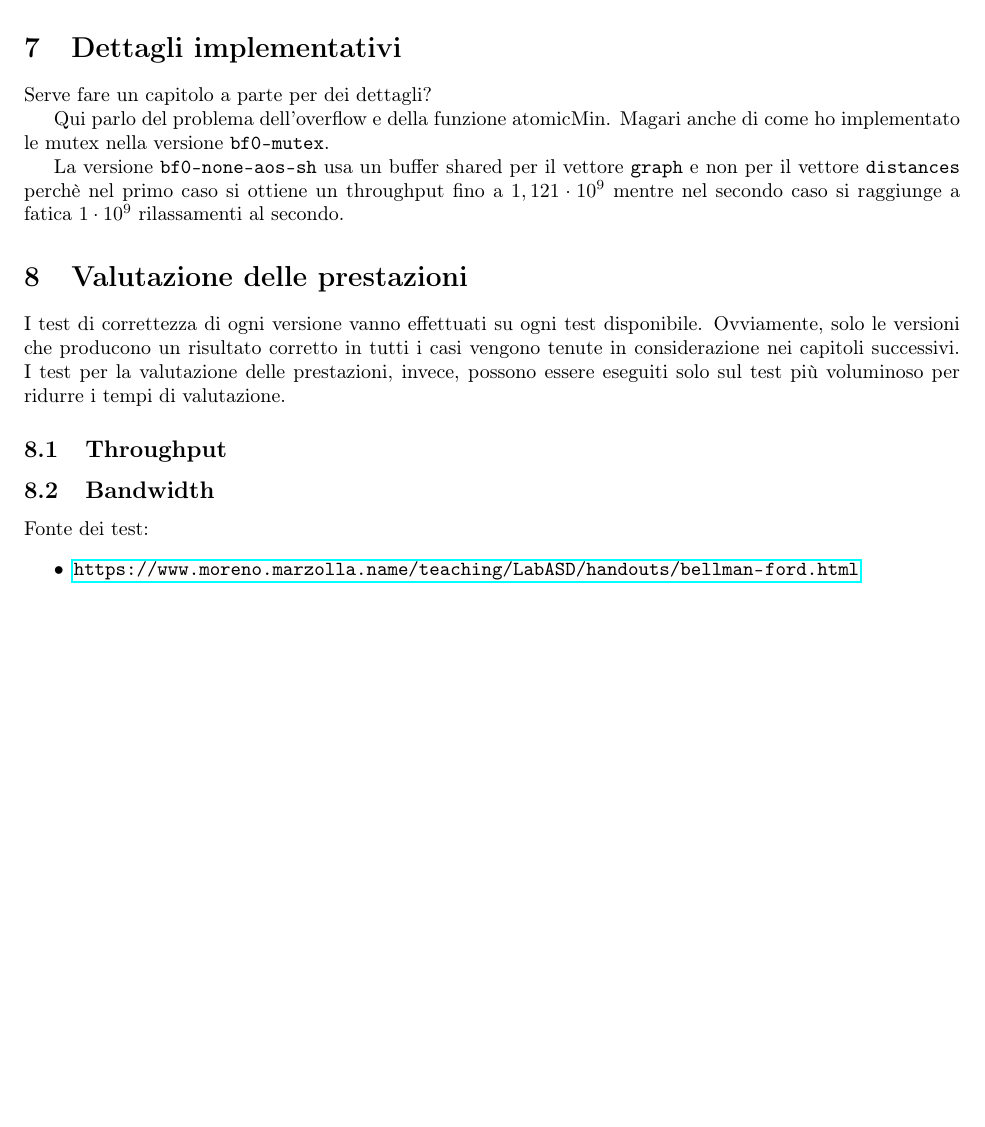
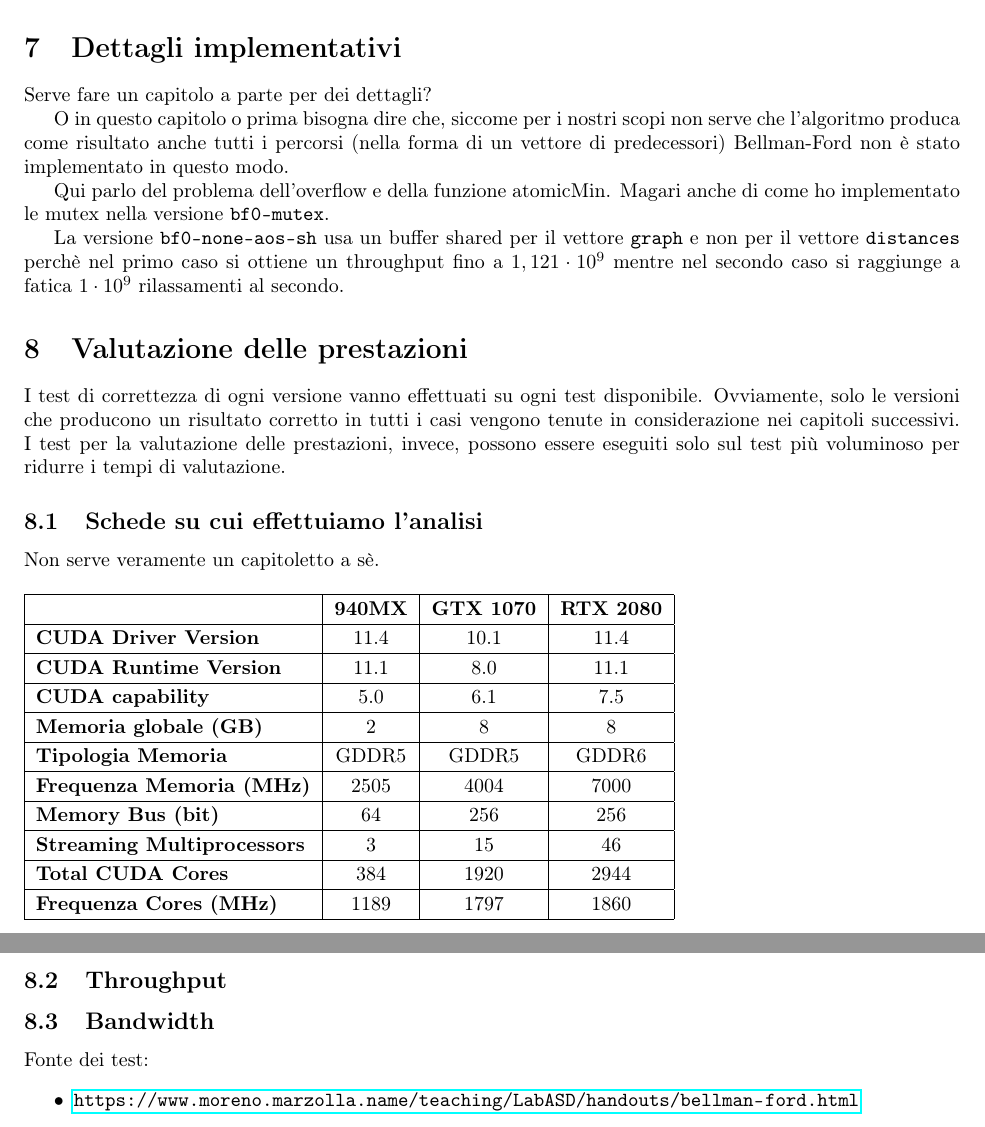
Before and after one commit to Ledmington/bellman-ford-cuda, a LaTeX document (doc/tesi.tex): part of page 8 of 8 before the commit and two parts of pages 8 and 9 of 9 after it, the two joined at a grey line, cut so that both start at the same text, the shorter picture padded with empty space. Compiled offline with pdfLaTeX.

Commit message:
Aggiunta tabella riassuntiva specifiche schede

```diff
--- a/doc/tesi.tex
+++ b/doc/tesi.tex
@@ -126,6 +126,8 @@ sorting=ynt
 	\label{section:impl}
 	Serve fare un capitolo a parte per dei dettagli?
 
+	O in questo capitolo o prima bisogna dire che, siccome per i nostri scopi non serve che l'algoritmo produca come risultato anche tutti i percorsi (nella forma di un vettore di predecessori) Bellman-Ford non è stato implementato in questo modo.
+
 	Qui parlo del problema dell'overflow e della funzione atomicMin. Magari anche di come ho implementato le mutex nella versione \texttt{bf0-mutex}.
 
 	La versione \texttt{bf0-none-aos-sh} usa un buffer shared per il vettore \texttt{graph} e non per il vettore \texttt{distances} perchè nel primo caso si ottiene un throughput fino a $1,121\cdot 10^9$ mentre nel secondo caso si raggiunge a fatica $1\cdot 10^9$ rilassamenti al secondo.
@@ -133,6 +135,26 @@ sorting=ynt
 	\section{Valutazione delle prestazioni}
 	\label{section:perf}
 	I test di correttezza di ogni versione vanno effettuati su ogni test disponibile. Ovviamente, solo le versioni che producono un risultato corretto in tutti i casi vengono tenute in considerazione nei capitoli successivi. I test per la valutazione delle prestazioni, invece, possono essere eseguiti solo sul test più voluminoso per ridurre i tempi di valutazione.
+
+	\subsection{Schede su cui effettuiamo l'analisi}
+	Non serve veramente un capitoletto a sè.
+	\renewcommand{\arraystretch}{1.2}
+	\begin{table}[!ht]
+		\begin{tabular}{|l|c|c|c|}
+			\hline
+			\multicolumn{1}{|c|}{\textbf{}} & \textbf{940MX} & \textbf{GTX 1070} & \textbf{RTX 2080} \\ \hline
+			\textbf{CUDA Driver Version} & 11.4 & 10.1 & 11.4 \\ \hline
+			\textbf{CUDA Runtime Version} & 11.1 & 8.0 & 11.1 \\ \hline
+			\textbf{CUDA capability} & 5.0 & 6.1 & 7.5 \\ \hline
+			\textbf{Memoria globale (GB)} & 2 & 8 & 8 \\ \hline
+			\textbf{Tipologia Memoria} & GDDR5 & GDDR5 & GDDR6 \\ \hline
+			\textbf{Frequenza Memoria (MHz)} & 2505 & 4004 & 7000 \\ \hline
+			\textbf{Memory Bus (bit)} & 64 & 256 & 256 \\ \hline
+			\textbf{Streaming Multiprocessors} & 3 & 15 & 46 \\ \hline
+			\textbf{Total CUDA Cores} & 384 & 1920 & 2944 \\ \hline
+			\textbf{Frequenza Cores (MHz)} & 1189 & 1797 & 1860 \\ \hline
+		\end{tabular}
+	\end{table}
 
 	\subsection{Throughput}
 	\subsection{Bandwidth}
```
